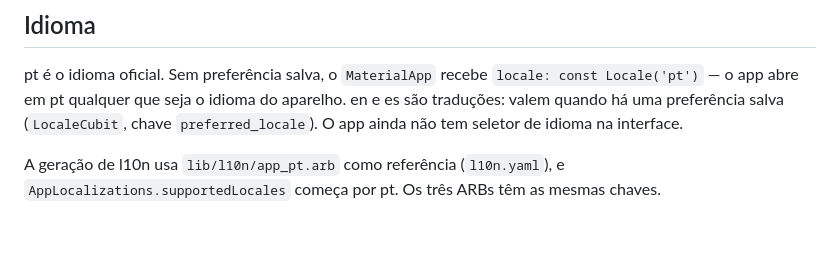
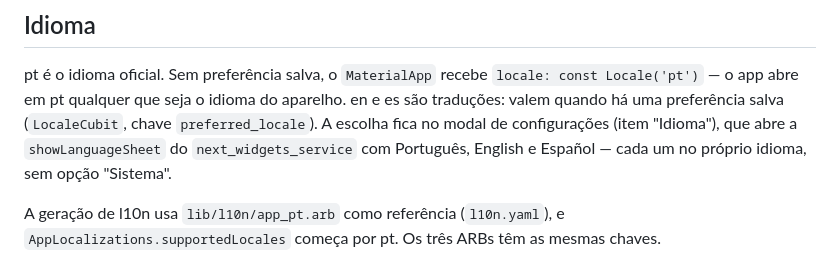
Before and after one commit to Vitor-Klein/Uni-Crono, a Markdown page: docs/architecture.md, the part around the change. GitHub-like rendering; blank space fills up the shorter version.

Commit message:
docs: registra a spec do seletor de idioma e descreve onde fica a escolha

```diff
--- a/docs/architecture.md
+++ b/docs/architecture.md
@@ -45,8 +45,10 @@ o código sozinho não conta:
 pt é o idioma oficial. Sem preferência salva, o `MaterialApp` recebe
 `locale: const Locale('pt')` — o app abre em pt qualquer que seja o idioma do
 aparelho. en e es são traduções: valem quando há uma preferência salva
-(`LocaleCubit`, chave `preferred_locale`). O app ainda não tem seletor de idioma
-na interface.
+(`LocaleCubit`, chave `preferred_locale`). A escolha fica no modal de
+configurações (item "Idioma"), que abre a `showLanguageSheet` do
+`next_widgets_service` com Português, English e Español — cada um no próprio
+idioma, sem opção "Sistema".
 
 A geração de l10n usa `lib/l10n/app_pt.arb` como referência (`l10n.yaml`), e
 `AppLocalizations.supportedLocales` começa por pt. Os três ARBs têm as mesmas
```
Also changed, not shown: docs/specs/005-seletor-de-idioma.md (added, +71 -0 lines).
